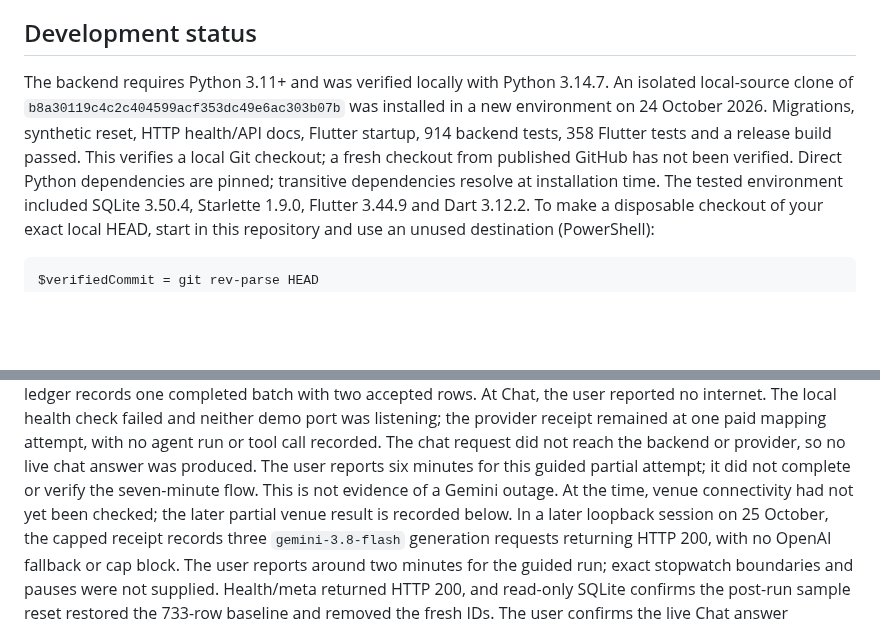
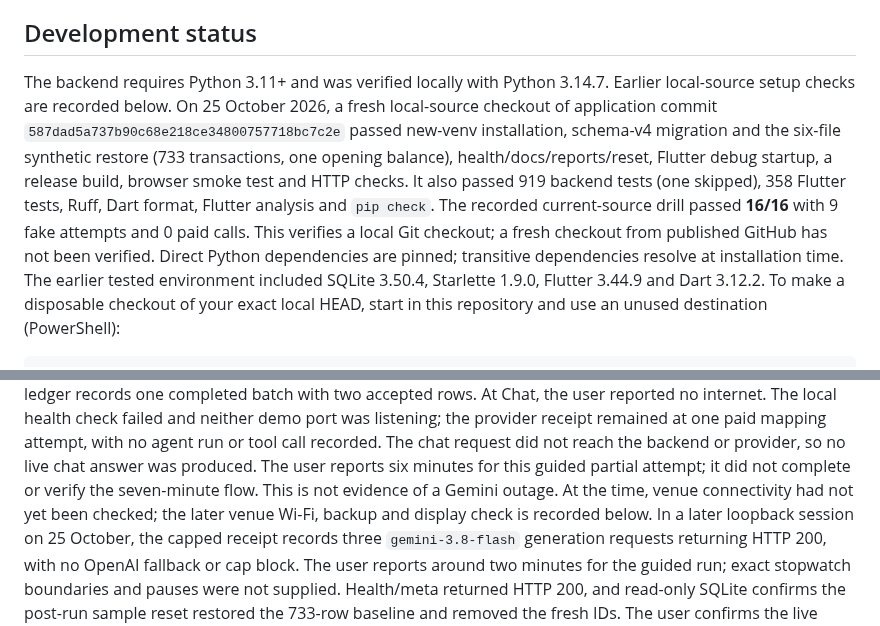
Before and after one commit to abdulwahed-s/Shgad, a Markdown page: README.md, 2 parts joined by grey strips. Rendered like a GitHub page; blank space fills up the shorter version.

Commit message:
docs(readme): record clean setup and venue checks

```diff
--- a/README.md
+++ b/README.md
@@ -92,13 +92,18 @@ development results and their limitations are recorded below.
 ## Development status
 
 The backend requires Python 3.11+ and was verified locally with Python 3.14.7.
-An isolated local-source clone of `b8a30119c4c2c404599acf353dc49e6ac303b07b`
-was installed in a new environment on 24 October 2026. Migrations, synthetic
-reset, HTTP health/API docs, Flutter startup, 914 backend tests, 358 Flutter
-tests and a release build passed. This verifies a local Git checkout; a fresh
-checkout from published GitHub has not been verified. Direct Python dependencies
-are pinned; transitive dependencies resolve at installation time. The tested
-environment included SQLite 3.50.4, Starlette 1.9.0, Flutter 3.44.9 and Dart 3.12.2.
+Earlier local-source setup checks are recorded below. On 25 October 2026, a fresh
+local-source checkout of application commit `587dad5a737b90c68e218ce34800757718bc7c2e`
+passed new-venv installation, schema-v4 migration and the six-file synthetic restore
+(733 transactions, one opening balance), health/docs/reports/reset, Flutter debug
+startup, a release build, browser smoke test and HTTP checks. It also passed 919
+backend tests (one skipped), 358 Flutter tests, Ruff, Dart format, Flutter analysis
+and `pip check`.
+The recorded current-source drill passed **16/16** with 9 fake attempts and 0 paid
+calls. This verifies a local Git checkout; a fresh checkout from published GitHub has not
+been verified. Direct Python dependencies are pinned; transitive dependencies
+resolve at installation time. The earlier tested environment included SQLite
+3.50.4, Starlette 1.9.0, Flutter 3.44.9 and Dart 3.12.2.
 To make a disposable checkout of your exact local HEAD, start in this repository
 and use an unused destination (PowerShell):
 
@@ -686,8 +691,8 @@ mapping attempt, with no agent run or tool call recorded. The chat request did n
 reach the backend or provider, so no live chat answer was produced. The user reports
 six minutes for this guided partial attempt; it did not complete or verify the
 seven-minute flow. This is not evidence of a Gemini outage. At the time, venue
-connectivity had not yet been checked; the later partial venue result is recorded
-below.
+connectivity had not yet been checked; the later venue Wi-Fi, backup and display
+check is recorded below.
 In a later loopback session on 25 October, the capped receipt records three
 `gemini-3.8-flash` generation requests returning HTTP 200, with no OpenAI fallback
 or cap block. The user reports around two minutes for the guided run; exact
```
